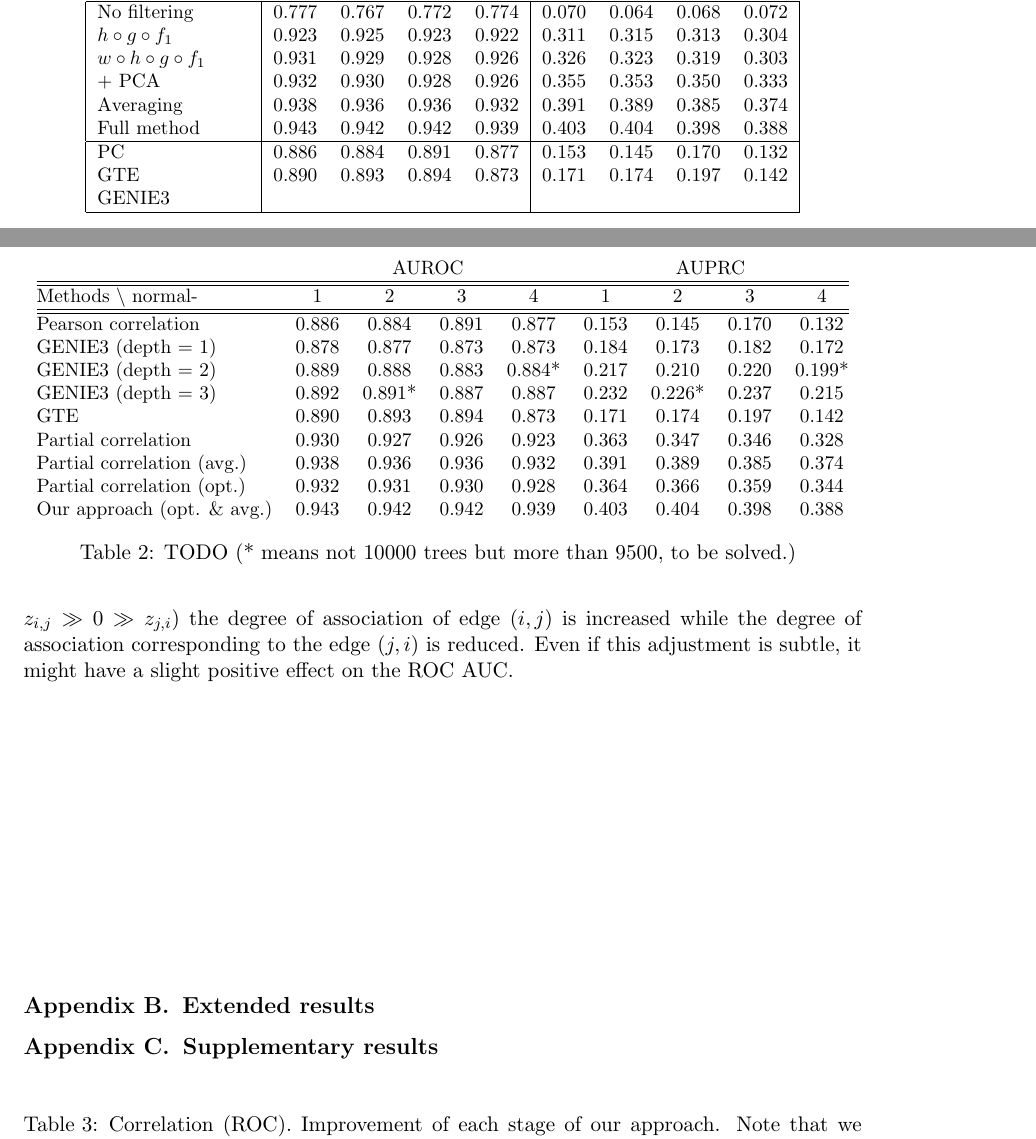
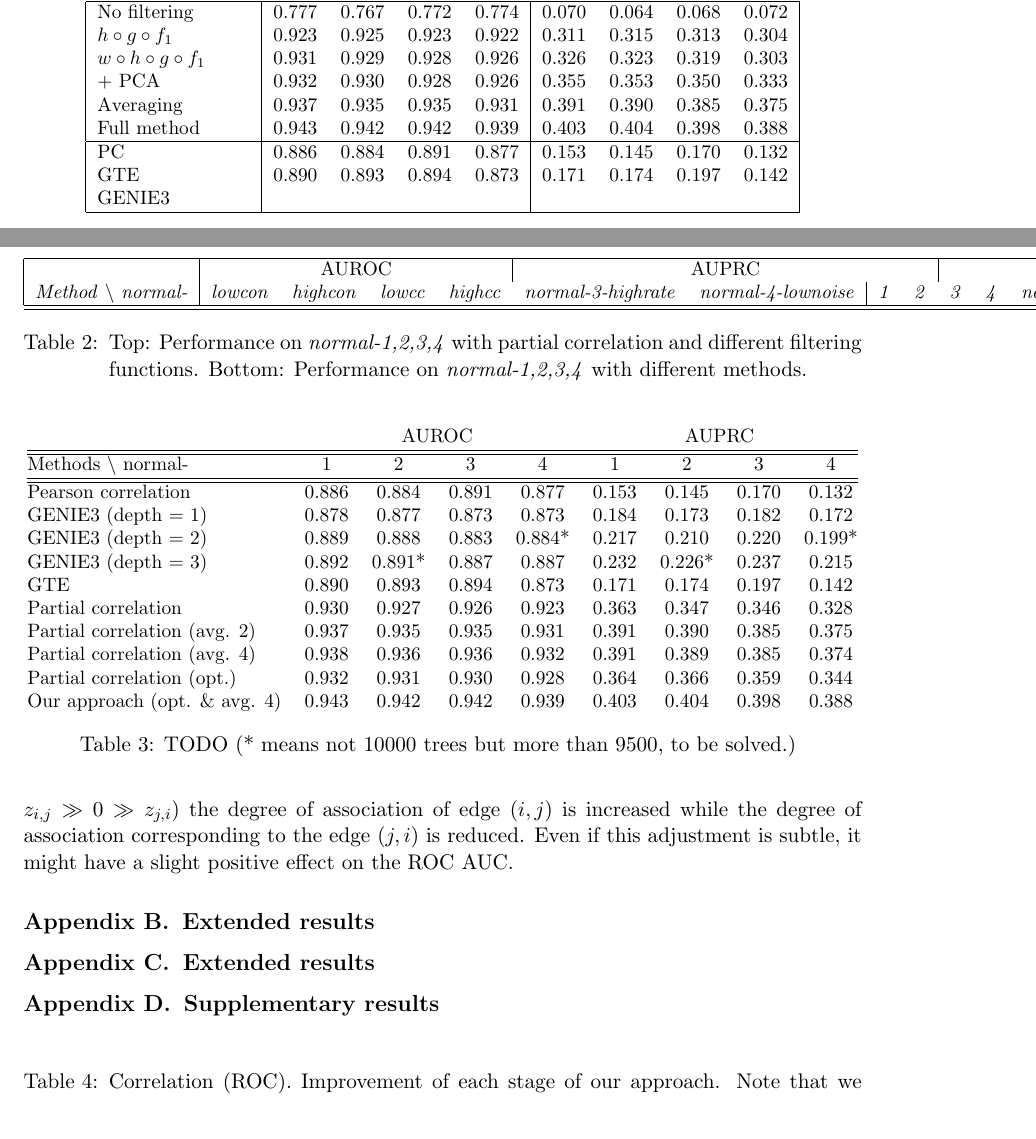
Before and after one commit to asutera/paper-connectomics, a LaTeX thesis (article.tex): two parts of pages 5 and 10 of 13, joined at a grey line, cut so that both start at the same text. Compiled offline with pdfLaTeX.

Commit message:
some changes : figs + tab

```diff
--- a/article.tex
+++ b/article.tex
@@ -392,7 +402,7 @@ No  filtering       					& 0.777 & 0.767 & 0.772 & 0.774 & 0.070 & 0.064 & 0.068
 $ h \circ g \circ f_1$                  & 0.923 & 0.925 & 0.923 & 0.922 & 0.311 & 0.315 & 0.313 & 0.304\\
 $ w \circ h \circ g \circ f_1$          & 0.931 & 0.929 & 0.928 & 0.926 & 0.326 & 0.323 & 0.319 & 0.303\\
 + PCA         							& 0.932 & 0.930 & 0.928 & 0.926 & 0.355 & 0.353 & 0.350 & 0.333\\
-Averaging           					& 0.938 & 0.936 & 0.936 & 0.932 & 0.391 & 0.389 & 0.385 & 0.374\\
+Averaging           					& 0.937 & 0.935 & 0.935 & 0.931 & 0.391 &  0.390 &  0.385 & 0.375\\
 Full method           					& 0.943 & 0.942 & 0.942 & 0.939 & 0.403 & 0.404 & 0.398 & 0.388\\
 \hline
 PC & 0.886 & 0.884 & 0.891 &  0.877 & 0.153 & 0.145 & 0.170 & 0.132\\
@@ -727,6 +737,34 @@ this adjustment is subtle, it might have a slight positive effect on the ROC
 AUC.
 
 
+\section{Extended results}
+
+
+\begin{table}[t]\label{tab:comparison}
+%\caption{Evaluation of different methods on the four \textit{normal} datasets\label{tab:comparison}}
+\centering
+\small
+\begin{tabular}{| l | c c c c c c | c c c c c c|}
+\hline
+& \multicolumn{4}{c|}{AUROC} & \multicolumn{4}{c|}{AUPRC} \\
+\textit{Method} $\backslash$ \textit{normal-} & \textit{lowcon} & \textit{highcon} & \textit{lowcc} & \textit{highcc} & \textit{normal-3-highrate} & \textit{normal-4-lownoise} & \textit{1} & \textit{2} & \textit{3} & \textit{4} & \textit{normal-3-highrate} & \textit{normal-4-lownoise}\\
+\hline
+\hline
+% No  filtering       					& 0.777 & 0.767 & 0.772 & 0.774 & 0.070 & 0.064 & 0.068 & 0.072\\
+% $ h \circ g \circ f_1$                  & 0.923 & 0.925 & 0.923 & 0.922 & 0.311 & 0.315 & 0.313 & 0.304\\
+% $ w \circ h \circ g \circ f_1$          & 0.931 & 0.929 & 0.928 & 0.926 & 0.326 & 0.323 & 0.319 & 0.303\\
+% + PCA         							& 0.932 & 0.930 & 0.928 & 0.926 & 0.355 & 0.353 & 0.350 & 0.333\\
+% Averaging           					& 0.937 & 0.935 & 0.935 & 0.931 & 0.391 &  0.390 &  0.385 & 0.375\\
+% Full method           					& 0.943 & 0.942 & 0.942 & 0.939 & 0.403 & 0.404 & 0.398 & 0.388\\
+% \hline
+% PC & 0.886 & 0.884 & 0.891 &  0.877 & 0.153 & 0.145 & 0.170 & 0.132\\
+% GTE & 0.890 & 0.893 & 0.894 & 0.873 & 0.171 & 0.174 & 0.197 & 0.142\\
+% GENIE3 & & & & & & & & \\
+% \hline
+\end{tabular}
+\caption{Top: Performance on \textit{normal-1,2,3,4} with partial correlation and different filtering functions.
+Bottom: Performance on \textit{normal-1,2,3,4} with different methods.}
+\end{table}
 
 
 % NEXT APPENDIX SECTION
@@ -798,10 +836,11 @@ GENIE3 (depth = 2)     & 0.889 & 0.888 & 0.883 & 0.884* & 0.217 & 0.210 & 0.220
 GENIE3 (depth = 3)     & 0.892 & 0.891* & 0.887 & 0.887 & 0.232 & 0.226* & 0.237 & 0.215\\
 GTE                    & 0.890 & 0.893 & 0.894 & 0.873 & 0.171 & 0.174 & 0.197 & 0.142 \\
 Partial correlation    & 0.930 &  0.927 &  0.926 &  0.923& 0.363  & 0.347 &  0.346 & 0.328 \\
-Partial correlation (avg.) & 0.938 & 0.936 & 0.936 & 0.932& 0.391 & 0.389 & 0.385 & 0.374\\
+Partial correlation (avg. 2) & 0.937 & 0.935 & 0.935 & 0.931 & 0.391 &  0.390 &  0.385 & 0.375  \\
+Partial correlation (avg. 4) & 0.938 & 0.936 & 0.936 & 0.932& 0.391 & 0.389 & 0.385 & 0.374\\
 % Our approach simple + dir & 0.939 & 0.936 & 0.937 & 0.933& 0.392 & 0.390 & 0.386 & 0.375\\
 Partial correlation (opt.) & 0.932 & 0.931 & 0.930 & 0.928 & 0.364 & 0.366 & 0.359 & 0.344 \\
-Our approach (opt. \& avg.)    & 0.943 & 0.942 & 0.942 & 0.939 & 0.403 & 0.404 & 0.398 & 0.388 \\
+Our approach (opt. \& avg. 4)    & 0.943 & 0.942 & 0.942 & 0.939 & 0.403 & 0.404 & 0.398 & 0.388 \\
 % Our approach + dir  \textcolor{red}{appendix?}   & 0.944 & 0.943 & 0.942 & 0.940 & 0.404 & 0.405 & 0.399 & 0.389 \\
 \end{tabular}
 \caption{TODO (* means not 10000 trees but more than 9500, to be solved.) }
```
Also changed, not shown: article.tex (38 more changed lines).
